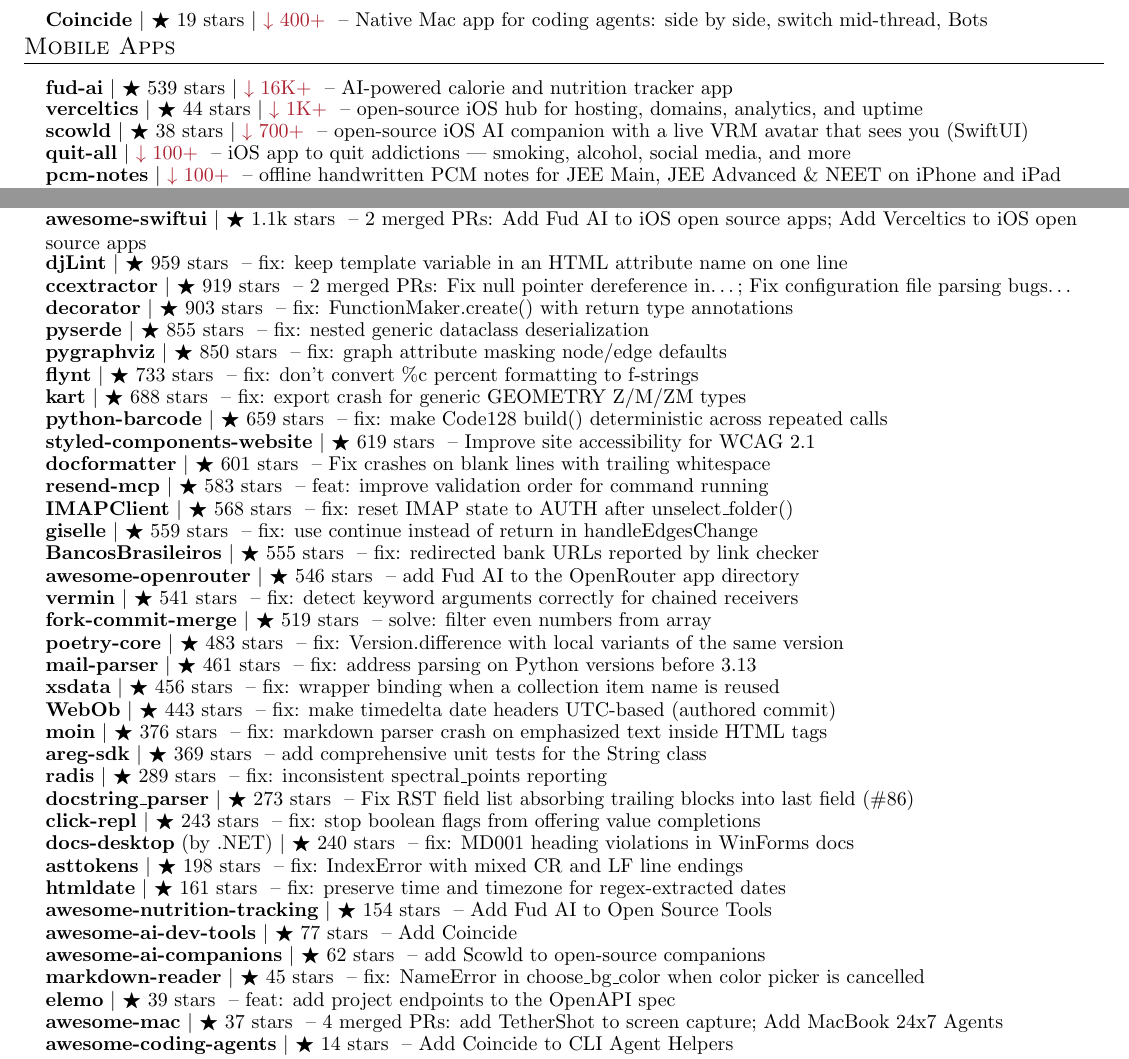
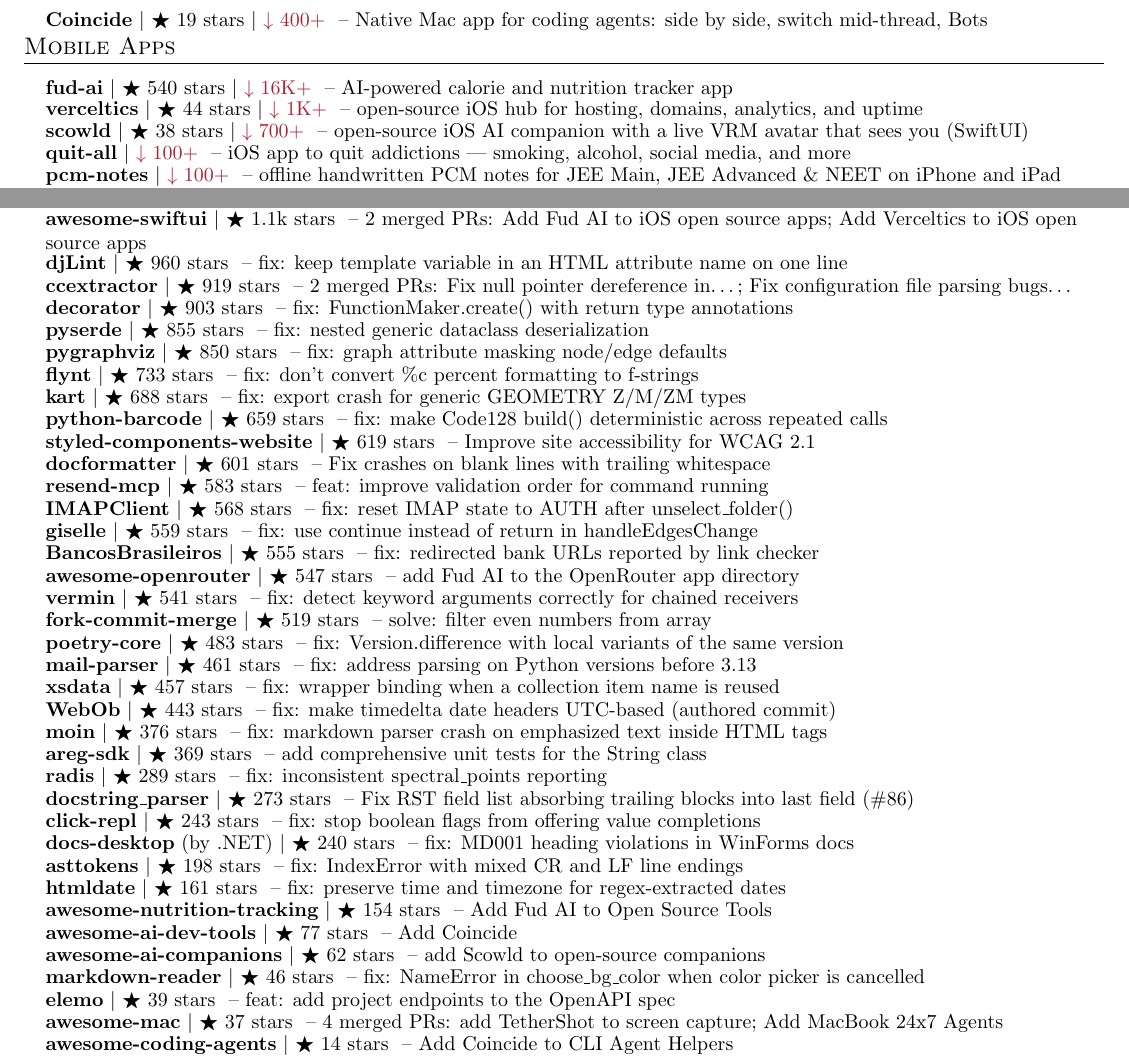
Before and after one commit to apoorvdarshan/apoorvdarshan, a LaTeX CV (resume/Apoorv_Darshan_Resume.tex): two parts of pages 1 and 4 of 5, joined at a grey line, cut so that both start at the same text. Compiled offline with pdfLaTeX.

Commit message:
Refresh profile, website, resume and download history
Co-authored-by: github-actions[bot] <41898282+github-actions[bot]@users.noreply.github.com>

```diff
--- a/resume/Apoorv_Darshan_Resume.tex
+++ b/resume/Apoorv_Darshan_Resume.tex
@@ -193,7 +193,7 @@
 \section{Mobile Apps}
     \resumeSubHeadingListStart
 
-      \resumeProjectHeading{\textbf{\href{https://github.com/apoorvdarshan/fud-ai}{fud-ai}} $|$ {\small $\bigstar$ 539 stars $|$ \textcolor{Maroon}{$\downarrow$ 16K+}} \textnormal{ -- AI-powered calorie and nutrition tracker app}}{}
+      \resumeProjectHeading{\textbf{\href{https://github.com/apoorvdarshan/fud-ai}{fud-ai}} $|$ {\small $\bigstar$ 540 stars $|$ \textcolor{Maroon}{$\downarrow$ 16K+}} \textnormal{ -- AI-powered calorie and nutrition tracker app}}{}
       \resumeProjectHeading{\textbf{\href{https://github.com/apoorvdarshan/verceltics}{verceltics}} $|$ {\small $\bigstar$ 44 stars $|$ \textcolor{Maroon}{$\downarrow$ 1K+}} \textnormal{ -- open-source iOS hub for hosting, domains, analytics, and uptime}}{}
       \resumeProjectHeading{\textbf{\href{https://github.com/apoorvdarshan/scowld}{scowld}} $|$ {\small $\bigstar$ 38 stars $|$ \textcolor{Maroon}{$\downarrow$ 700+}} \textnormal{ -- open-source iOS AI companion with a live VRM avatar that sees you (SwiftUI)}}{}
       \resumeProjectHeading{\textbf{\href{https://github.com/apoorvdarshan/quit-all}{quit-all}} $|$ {\small \textcolor{Maroon}{$\downarrow$ 100+}} \textnormal{ -- iOS app to quit addictions --- smoking, alcohol, social media, and more}}{}
@@ -378,7 +378,7 @@
       \resumeProjectHeading{\textbf{\href{https://github.com/DasterProkio/awesome-ai-companion/pull/10}{awesome-ai-companion}} $|$ {\small $\bigstar$ 1.2k stars} \textnormal{ -- docs: add Scowld companion client}}{}
       \resumeProjectHeading{\textbf{\href{https://github.com/jaraco/inflect/pull/259}{inflect}} $|$ {\small $\bigstar$ 1.1k stars} \textnormal{ -- Handle negative numbers in ordinal() (\#192)}}{}
       \resumeProjectHeading{\textbf{\href{https://github.com/onmyway133/awesome-swiftui/pulls?q=is\%3Apr\%20is\%3Amerged\%20author\%3Aapoorvdarshan}{awesome-swiftui}} $|$ {\small $\bigstar$ 1.1k stars} \textnormal{ -- 2 merged PRs: Add Fud AI to iOS open source apps; Add Verceltics to iOS open source apps}}{}
-      \resumeProjectHeading{\textbf{\href{https://github.com/djlint/djLint/pull/2206}{djLint}} $|$ {\small $\bigstar$ 959 stars} \textnormal{ -- fix: keep template variable in an HTML attribute name on one line}}{}
+      \resumeProjectHeading{\textbf{\href{https://github.com/djlint/djLint/pull/2206}{djLint}} $|$ {\small $\bigstar$ 960 stars} \textnormal{ -- fix: keep template variable in an HTML attribute name on one line}}{}
       \resumeProjectHeading{\textbf{\href{https://github.com/CCExtractor/ccextractor/pulls?q=is\%3Apr\%20is\%3Amerged\%20author\%3Aapoorvdarshan}{ccextractor}} $|$ {\small $\bigstar$ 919 stars} \textnormal{ -- 2 merged PRs: Fix null pointer dereference in…; Fix configuration file parsing bugs…}}{}
       \resumeProjectHeading{\textbf{\href{https://github.com/micheles/decorator/pull/186}{decorator}} $|$ {\small $\bigstar$ 903 stars} \textnormal{ -- fix: FunctionMaker.create() with return type annotations}}{}
       \resumeProjectHeading{\textbf{\href{https://github.com/yukinarit/pyserde/pull/775}{pyserde}} $|$ {\small $\bigstar$ 855 stars} \textnormal{ -- fix: nested generic dataclass deserialization}}{}
@@ -392,12 +392,12 @@
       \resumeProjectHeading{\textbf{\href{https://github.com/mjs/imapclient/pull/644}{IMAPClient}} $|$ {\small $\bigstar$ 568 stars} \textnormal{ -- fix: reset IMAP state to AUTH after unselect\_folder()}}{}
       \resumeProjectHeading{\textbf{\href{https://github.com/giselles-ai/giselle/pull/2739}{giselle}} $|$ {\small $\bigstar$ 559 stars} \textnormal{ -- fix: use continue instead of return in handleEdgesChange}}{}
       \resumeProjectHeading{\textbf{\href{https://github.com/guibranco/BancosBrasileiros/pull/895}{BancosBrasileiros}} $|$ {\small $\bigstar$ 555 stars} \textnormal{ -- fix: redirected bank URLs reported by link checker}}{}
-      \resumeProjectHeading{\textbf{\href{https://github.com/OpenRouterTeam/awesome-openrouter/pull/103}{awesome-openrouter}} $|$ {\small $\bigstar$ 546 stars} \textnormal{ -- add Fud AI to the OpenRouter app directory}}{}
+      \resumeProjectHeading{\textbf{\href{https://github.com/OpenRouterTeam/awesome-openrouter/pull/103}{awesome-openrouter}} $|$ {\small $\bigstar$ 547 stars} \textnormal{ -- add Fud AI to the OpenRouter app directory}}{}
       \resumeProjectHeading{\textbf{\href{https://github.com/netromdk/vermin/pull/344}{vermin}} $|$ {\small $\bigstar$ 541 stars} \textnormal{ -- fix: detect keyword arguments correctly for chained receivers}}{}
       \resumeProjectHeading{\textbf{\href{https://github.com/fork-commit-merge/fork-commit-merge/pull/6370}{fork-commit-merge}} $|$ {\small $\bigstar$ 519 stars} \textnormal{ -- solve: filter even numbers from array}}{}
       \resumeProjectHeading{\textbf{\href{https://github.com/python-poetry/poetry-core/pull/953}{poetry-core}} $|$ {\small $\bigstar$ 483 stars} \textnormal{ -- fix: Version.difference with local variants of the same version}}{}
       \resumeProjectHeading{\textbf{\href{https://github.com/SpamScope/mail-parser/pull/161}{mail-parser}} $|$ {\small $\bigstar$ 461 stars} \textnormal{ -- fix: address parsing on Python versions before 3.13}}{}
-      \resumeProjectHeading{\textbf{\href{https://github.com/tefra/xsdata/pull/1224}{xsdata}} $|$ {\small $\bigstar$ 456 stars} \textnormal{ -- fix: wrapper binding when a collection item name is reused}}{}
+      \resumeProjectHeading{\textbf{\href{https://github.com/tefra/xsdata/pull/1224}{xsdata}} $|$ {\small $\bigstar$ 457 stars} \textnormal{ -- fix: wrapper binding when a collection item name is reused}}{}
       \resumeProjectHeading{\textbf{\href{https://github.com/Pylons/webob/pull/496}{WebOb}} $|$ {\small $\bigstar$ 443 stars} \textnormal{ -- fix: make timedelta date headers UTC-based (authored commit)}}{}
       \resumeProjectHeading{\textbf{\href{https://github.com/moinwiki/moin/pull/2166}{moin}} $|$ {\small $\bigstar$ 376 stars} \textnormal{ -- fix: markdown parser crash on emphasized text inside HTML tags}}{}
       \resumeProjectHeading{\textbf{\href{https://github.com/aregtech/areg-sdk/pull/675}{areg-sdk}} $|$ {\small $\bigstar$ 369 stars} \textnormal{ -- add comprehensive unit tests for the String class}}{}
@@ -410,7 +410,7 @@
       \resumeProjectHeading{\textbf{\href{https://github.com/jrhizor/awesome-nutrition-tracking/pull/56}{awesome-nutrition-tracking}} $|$ {\small $\bigstar$ 154 stars} \textnormal{ -- Add Fud AI to Open Source Tools}}{}
       \resumeProjectHeading{\textbf{\href{https://github.com/PierrunoYT/awesome-ai-dev-tools/pull/104}{awesome-ai-dev-tools}} $|$ {\small $\bigstar$ 77 stars} \textnormal{ -- Add Coincide}}{}
       \resumeProjectHeading{\textbf{\href{https://github.com/tomasz-buczek/awesome-ai-companions/pull/18}{awesome-ai-companions}} $|$ {\small $\bigstar$ 62 stars} \textnormal{ -- add Scowld to open-source companions}}{}
-      \resumeProjectHeading{\textbf{\href{https://github.com/petertzy/markdown-reader/pull/84}{markdown-reader}} $|$ {\small $\bigstar$ 45 stars} \textnormal{ -- fix: NameError in choose\_bg\_color when color picker is cancelled}}{}
+      \resumeProjectHeading{\textbf{\href{https://github.com/petertzy/markdown-reader/pull/84}{markdown-reader}} $|$ {\small $\bigstar$ 46 stars} \textnormal{ -- fix: NameError in choose\_bg\_color when color picker is cancelled}}{}
       \resumeProjectHeading{\textbf{\href{https://github.com/opcotech/elemo/pull/394}{elemo}} $|$ {\small $\bigstar$ 39 stars} \textnormal{ -- feat: add project endpoints to the OpenAPI spec}}{}
       \resumeProjectHeading{\textbf{\href{https://github.com/abordage/awesome-mac/pulls?q=is\%3Apr\%20is\%3Amerged\%20author\%3Aapoorvdarshan}{awesome-mac}} $|$ {\small $\bigstar$ 37 stars} \textnormal{ -- 4 merged PRs: add TetherShot to screen capture; Add MacBook 24x7 Agents}}{}
       \resumeProjectHeading{\textbf{\href{https://github.com/kailiu42/awesome-coding-agents/pull/113}{awesome-coding-agents}} $|$ {\small $\bigstar$ 14 stars} \textnormal{ -- Add Coincide to CLI Agent Helpers}}{}
```
Also changed, not shown: resume/Apoorv_Darshan_Resume.pdf, 10 other files.
